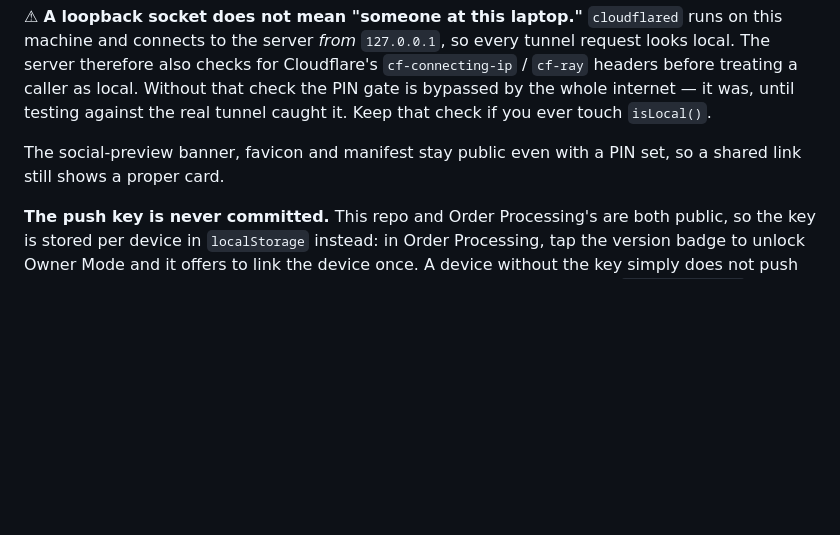
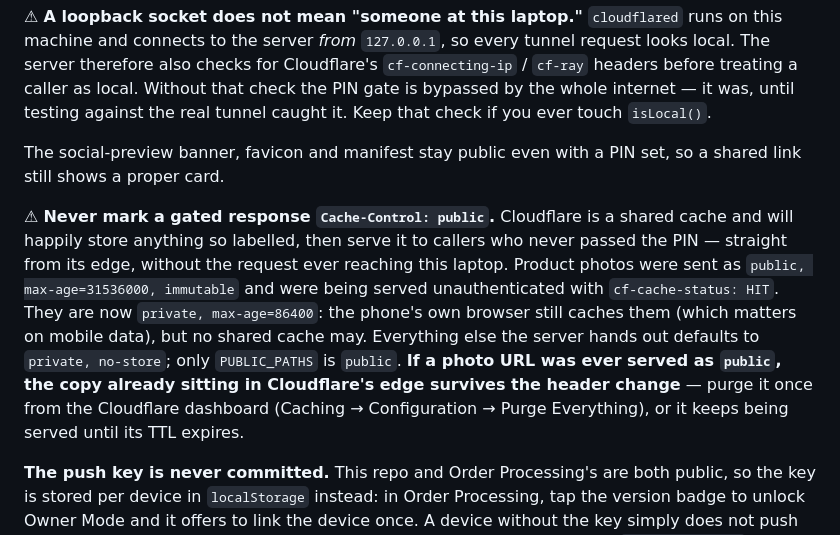
Before and after one commit to IndiaBusinessInternational/FashionJewellery, a Markdown page: README.md, the part around the change. Drawn GitHub-style; blank space fills up the shorter version.

Commit message:
Server v1.3 — product photos were publicly cached by Cloudflare
Found while checking why a photo was missing on mobile: an image URL returned
200 with no login cookie, `cf-cache-status: HIT`, `Age: 799`. The gate was not
broken — Cloudflare was answering before the request ever reached this laptop.

Cause was mine: images went out as `Cache-Control: public, max-age=31536000,
immutable`. `public` is an explicit invitation to shared caches, and Cloudflare
is one. So every product photo fetched once by an authenticated phone became
readable by anyone holding the URL, PIN or not.

Images are now `private, max-age=86400` — the phone's own browser still caches
them, which matters on mobile data, but no shared cache may store them. And
serveFile's default became `private, no-store` rather than `no-cache`, so the
mistake cannot recur by omission: only PUBLIC_PATHS (og-banner, favicon,
manifest, robots) is ever `public`.

Verified against the live tunnel on a cache-busting URL: unauthenticated 403
with cf-cache-status BYPASS, authenticated 200 carrying `private, max-age=86400`
and still BYPASS, and a repeat unauthenticated request still 403 — the edge no
longer retains it. App page still 401, banner still public.

⚠ The copy Cloudflare cached BEFORE this fix is still served on the old URL
with a one-year TTL; a header change does not evict it. There is no Cloudflare
API token on this machine, so that needs one manual purge from the dashboard.
Noted in the README.

Co-Authored-By: Claude Opus 5 <noreply@anthropic.com>

```diff
--- a/README.md
+++ b/README.md
@@ -110,6 +110,17 @@ ever touch `isLocal()`.
 The social-preview banner, favicon and manifest stay public even with a PIN set, so a
 shared link still shows a proper card.
 
+⚠ **Never mark a gated response `Cache-Control: public`.** Cloudflare is a shared cache and
+will happily store anything so labelled, then serve it to callers who never passed the PIN —
+straight from its edge, without the request ever reaching this laptop. Product photos were
+sent as `public, max-age=31536000, immutable` and were being served unauthenticated with
+`cf-cache-status: HIT`. They are now `private, max-age=86400`: the phone's own browser still
+caches them (which matters on mobile data), but no shared cache may. Everything else the
+server hands out defaults to `private, no-store`; only `PUBLIC_PATHS` is `public`.
+**If a photo URL was ever served as `public`, the copy already sitting in Cloudflare's edge
+survives the header change** — purge it once from the Cloudflare dashboard
+(Caching → Configuration → Purge Everything), or it keeps being served until its TTL expires.
+
 **The push key is never committed.** This repo and Order Processing's are both public, so
 the key is stored per device in `localStorage` instead: in Order Processing, tap the version
 badge to unlock Owner Mode and it offers to link the device once. A device without the key
```
